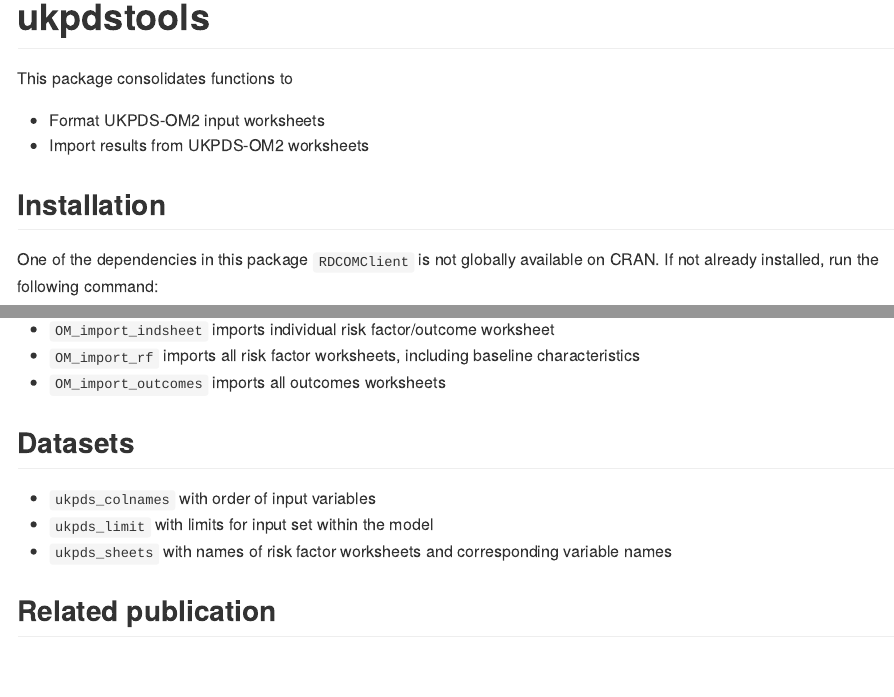
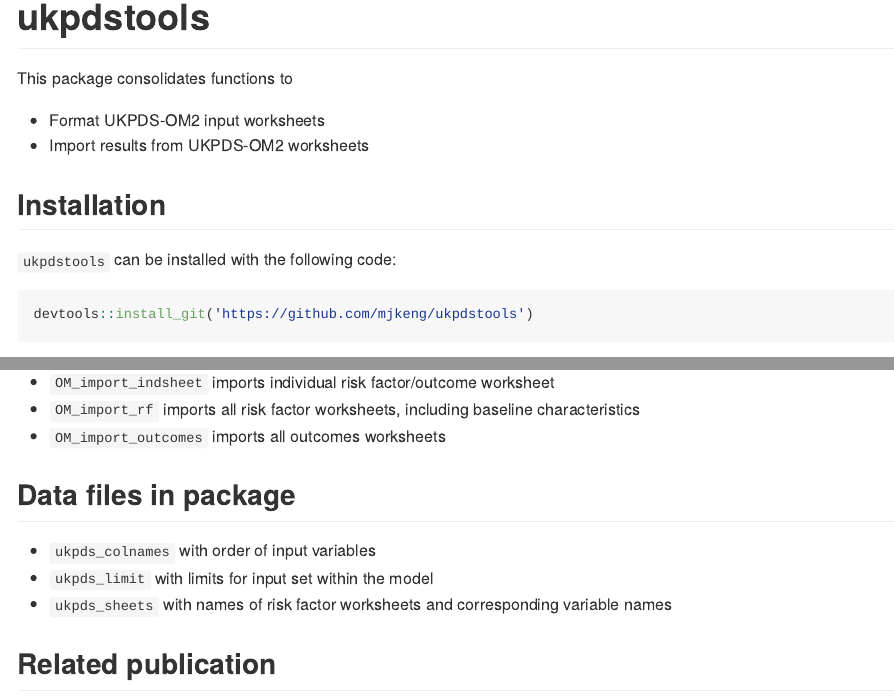
Before and after one commit to mjkeng/ukpdstools, an R Markdown document (README.Rmd): the page in a window 1100 px wide, from its top, and a second part further down, joined at a grey line. Rendered offline with R 4.5, knitr and Pandoc, with nearby package versions.

Commit message:
change installation instructions

````diff
--- a/README.Rmd
+++ b/README.Rmd
@@ -22,6 +22,14 @@
 
 
 ## Installation
+
+`ukpdstools` can be installed with the following code:
+
+``` r
+devtools::install_git('https://github.com/mjkeng/ukpdstools')
+
+```
+
 
 One of the dependencies in this package `RDCOMClient` is not globally available on CRAN. If not already installed, run the following command:
 
@@ -54,7 +62,7 @@
 * `OM_import_rf` imports all risk factor worksheets, including baseline characteristics
 * `OM_import_outcomes` imports all outcomes worksheets
 
-## Datasets
+## Data files in package
 
 * `ukpds_colnames` with order of input variables
 * `ukpds_limit` with limits for input set within the model
````
Also changed, not shown: README.md.
